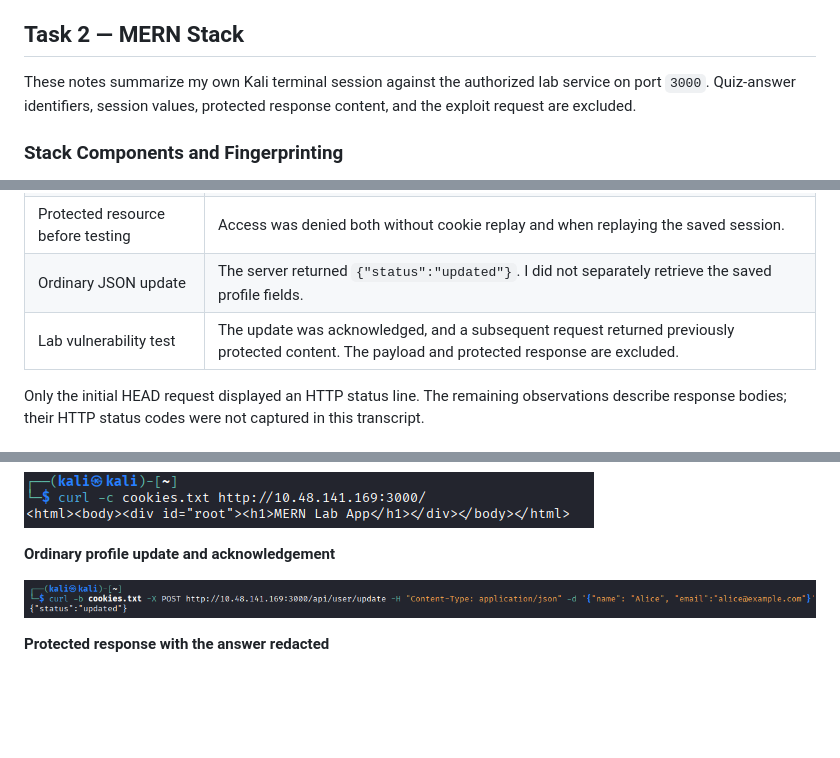
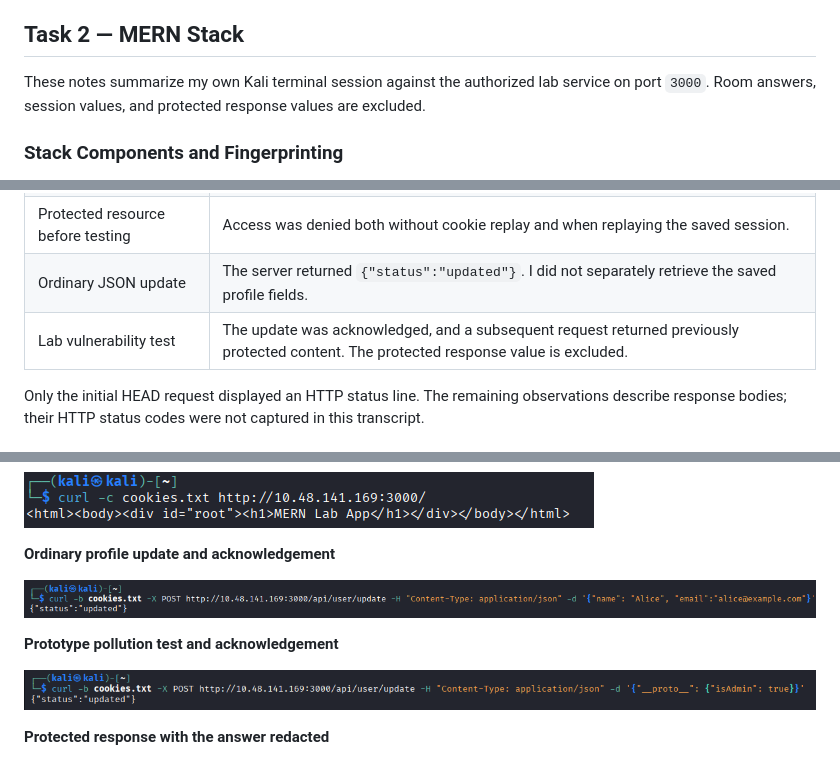
Before and after one commit to 369tsukuyomi369/THM-Jr-Penetration-Tester, a Markdown page: 05-web-application-security-fundamentals/03-modern-web-stacks.md, 3 parts joined by grey strips. GitHub-like rendering; pictures changed too: 05-web-application-security-fundamentals/assets/modern-web-stacks/mern-prototype-pollution-request.png (added); blank space fills up the shorter version.

Commit message:
docs: include missing prototype-pollution lab screenshot

```diff
--- a/05-web-application-security-fundamentals/03-modern-web-stacks.md
+++ b/05-web-application-security-fundamentals/03-modern-web-stacks.md
@@ -49,7 +49,7 @@ A version banner such as `Server: Apache/2.4.49` is a useful clue, but does not
 
 ## Task 2 — MERN Stack
 
-These notes summarize my own Kali terminal session against the authorized lab service on port `3000`. Quiz-answer identifiers, session values, protected response content, and the exploit request are excluded.
+These notes summarize my own Kali terminal session against the authorized lab service on port `3000`. Room answers, session values, and protected response values are excluded.
 
 ### Stack Components and Fingerprinting
 
@@ -90,7 +90,7 @@ Cookie persistence lets separate requests reuse session state. Possessing a sess
 | Session capture | The root request with `-c cookies.txt` returned the application's HTML page; later requests used `-b cookies.txt`. |
 | Protected resource before testing | Access was denied both without cookie replay and when replaying the saved session. |
 | Ordinary JSON update | The server returned `{"status":"updated"}`. I did not separately retrieve the saved profile fields. |
-| Lab vulnerability test | The update was acknowledged, and a subsequent request returned previously protected content. The payload and protected response are excluded. |
+| Lab vulnerability test | The update was acknowledged, and a subsequent request returned previously protected content. The protected response value is excluded. |
 
 Only the initial HEAD request displayed an HTTP status line. The remaining observations describe response bodies; their HTTP status codes were not captured in this transcript.
 
@@ -110,6 +110,10 @@ Selected evidence from the same terminal session.
 
 ![JSON profile-update request and the server's acknowledgement](./assets/modern-web-stacks/mern-normal-profile-update.png)
 
+**Prototype pollution test and acknowledgement**
+
+![Prototype pollution request from my lab session and the server's update acknowledgement](./assets/modern-web-stacks/mern-prototype-pollution-request.png)
+
 **Protected response with the answer redacted**
 
 ![Protected response with the answer obscured in the supplied screenshot](./assets/modern-web-stacks/mern-protected-response-redacted.png)
```
